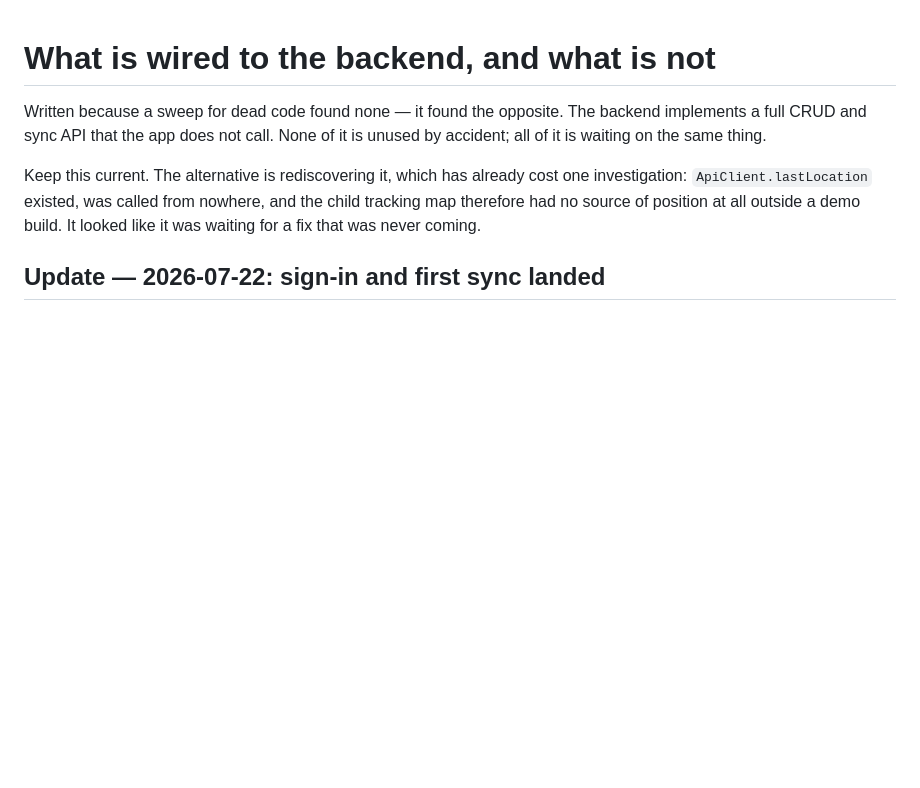
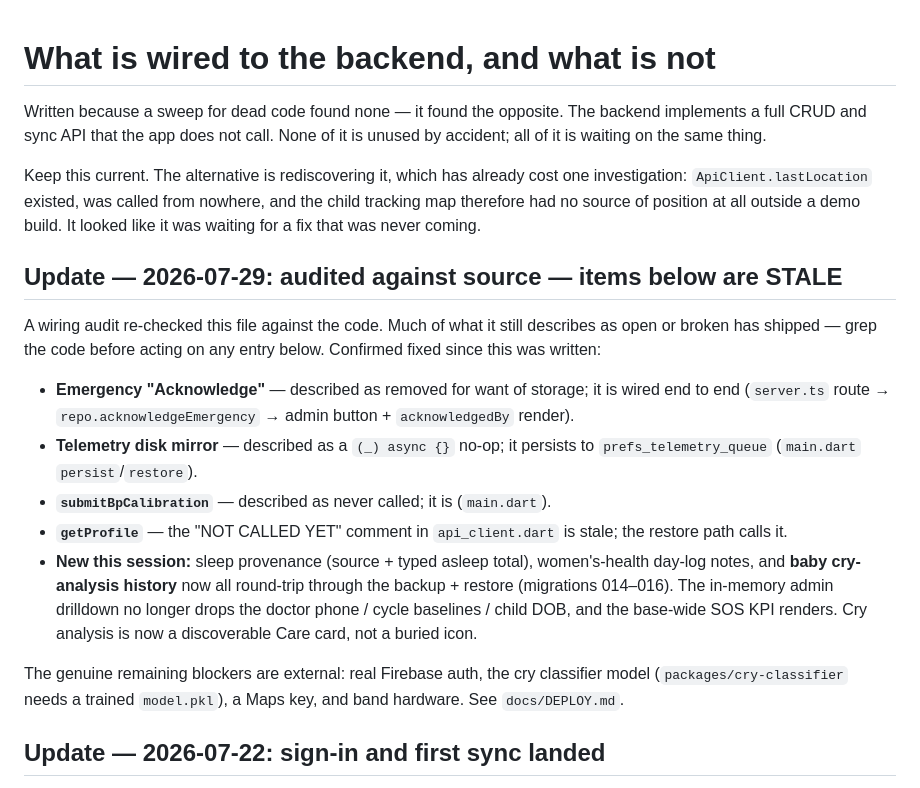
Before and after one commit to yerenkanat/HealthTracking, a Markdown page: docs/INTEGRATION_STATUS.md, the part around the change. Drawn GitHub-style; blank space fills up the shorter version.

Commit message:
docs: mark stale entries in INTEGRATION_STATUS.md (audited against source)
The file warns "keep this current" but had drifted: it still describes
emergency-Acknowledge, the telemetry disk mirror, submitBpCalibration and
getProfile as open/broken when all four are wired. Added a dated banner listing
what's since shipped (incl. this session's sleep-provenance, day-log-note and
cry-history sync, and the admin unsurfaced-data fixes) so the next reader/session
doesn't rediscover fixed work. Points at docs/DEPLOY.md for the real blockers.

Co-Authored-By: Claude Opus 4.8 <noreply@anthropic.com>

```diff
--- a/docs/INTEGRATION_STATUS.md
+++ b/docs/INTEGRATION_STATUS.md
@@ -8,6 +8,31 @@ Keep this current. The alternative is rediscovering it, which has already cost
 one investigation: `ApiClient.lastLocation` existed, was called from nowhere,
 and the child tracking map therefore had no source of position at all outside a
 demo build. It looked like it was waiting for a fix that was never coming.
+
+## Update — 2026-07-29: audited against source — items below are STALE
+
+A wiring audit re-checked this file against the code. Much of what it still
+describes as open or broken has shipped — grep the code before acting on any
+entry below. Confirmed fixed since this was written:
+
+- **Emergency "Acknowledge"** — described as removed for want of storage; it is
+  wired end to end (`server.ts` route → `repo.acknowledgeEmergency` → admin
+  button + `acknowledgedBy` render).
+- **Telemetry disk mirror** — described as a `(_) async {}` no-op; it persists to
+  `prefs_telemetry_queue` (`main.dart` `persist`/`restore`).
+- **`submitBpCalibration`** — described as never called; it is (`main.dart`).
+- **`getProfile`** — the "NOT CALLED YET" comment in `api_client.dart` is stale;
+  the restore path calls it.
+- **New this session:** sleep provenance (source + typed asleep total),
+  women's-health day-log notes, and **baby cry-analysis history** now all
+  round-trip through the backup + restore (migrations 014–016). The in-memory
+  admin drilldown no longer drops the doctor phone / cycle baselines / child
+  DOB, and the base-wide SOS KPI renders. Cry analysis is now a discoverable
+  Care card, not a buried icon.
+
+The genuine remaining blockers are external: real Firebase auth, the cry
+classifier model (`packages/cry-classifier` needs a trained `model.pkl`), a Maps
+key, and band hardware. See `docs/DEPLOY.md`.
 
 ## Update — 2026-07-22: sign-in and first sync landed
 
```
